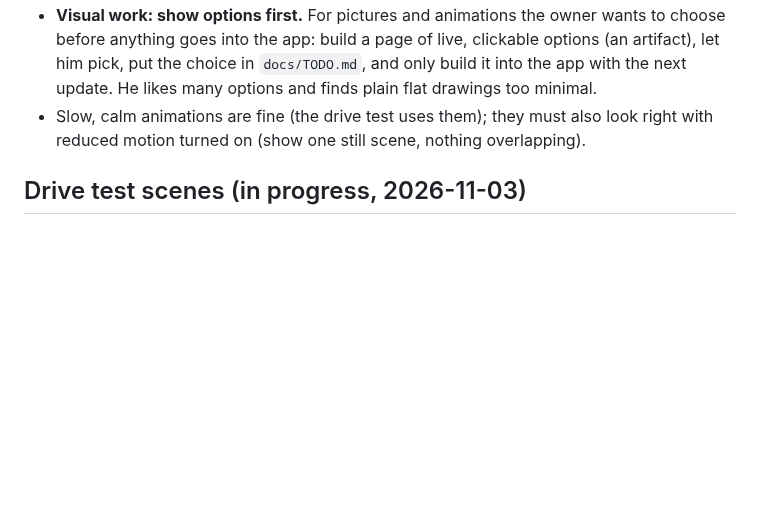
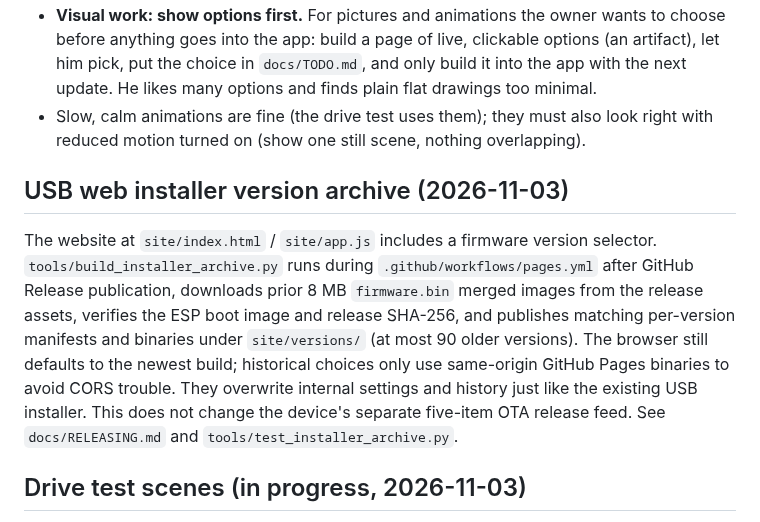
Before and after one commit to Kaelor9/EngineLink, a Markdown page: HANDOVER.md, the part around the change. GitHub-like rendering; blank space fills up the shorter version.

Commit message:
Record USB installer historical firmware archive in developer handover

```diff
--- a/HANDOVER.md
+++ b/HANDOVER.md
@@ -177,6 +177,20 @@ because a report shows a problem, not on a guess.
   look right with reduced motion turned on (show one still scene, nothing
   overlapping).
 
+## USB web installer version archive (2026-11-03)
+
+The website at `site/index.html` / `site/app.js` includes a firmware
+version selector. `tools/build_installer_archive.py` runs during
+`.github/workflows/pages.yml` after GitHub Release publication, downloads
+prior 8 MB `firmware.bin` merged images from the release assets, verifies the
+ESP boot image and release SHA-256, and publishes matching per-version
+manifests and binaries under `site/versions/` (at most 90 older versions).
+The browser still defaults to the newest build; historical choices only
+use same-origin GitHub Pages binaries to avoid CORS trouble. They overwrite
+internal settings and history just like the existing USB installer. This
+does not change the device's separate five-item OTA release feed. See
+`docs/RELEASING.md` and `tools/test_installer_archive.py`.
+
 ## Drive test scenes (in progress, 2026-11-03)
 
 The drive test (app page `dtest`, `dtAnim` and the `scene*` functions in
```
